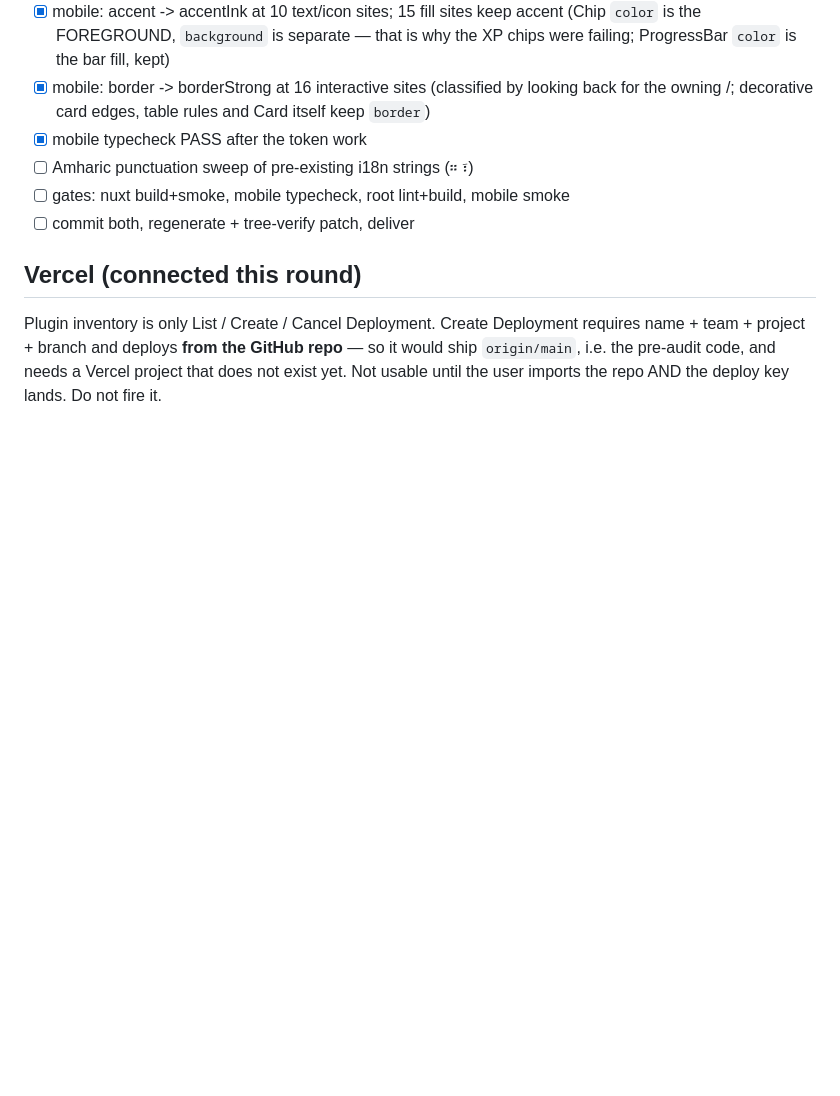
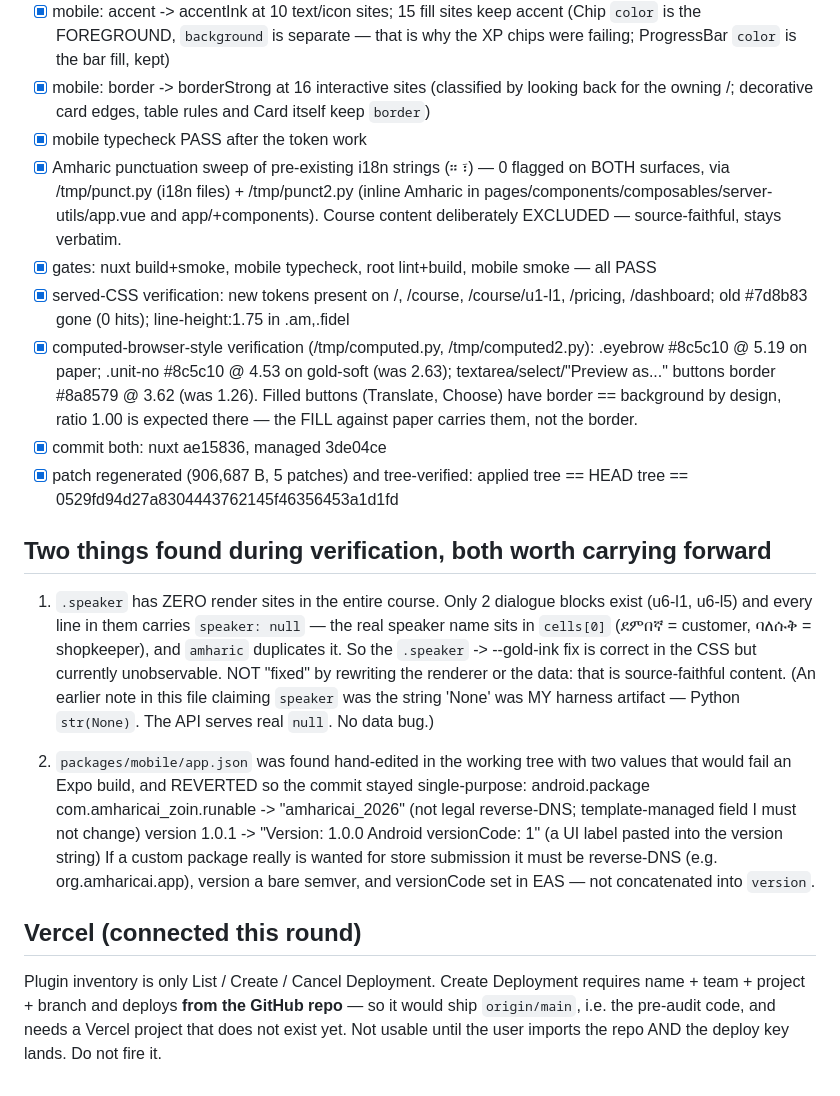
Before and after one commit to tesg2022/AmharicAI-4169, a Markdown page: task-contrast.md, the part around the change. GitHub-like rendering; blank space fills up the shorter version.

Commit message:
Update contrast-round scratchpad with verification results and two findings

```diff
--- a/task-contrast.md
+++ b/task-contrast.md
@@ -57,9 +57,41 @@ taller body and below-baseline marks, so it needs MORE leading. -> 1.75 (web),
       looking back for the owning <Pressable>/<TextInput>; decorative card
       edges, table rules and Card itself keep `border`)
 - [x] mobile typecheck PASS after the token work
-- [ ] Amharic punctuation sweep of pre-existing i18n strings (። ፣)
-- [ ] gates: nuxt build+smoke, mobile typecheck, root lint+build, mobile smoke
-- [ ] commit both, regenerate + tree-verify patch, deliver
+- [x] Amharic punctuation sweep of pre-existing i18n strings (። ፣) — 0 flagged on
+      BOTH surfaces, via /tmp/punct.py (i18n files) + /tmp/punct2.py (inline Amharic
+      in pages/components/composables/server-utils/app.vue and app/+components).
+      Course content deliberately EXCLUDED — source-faithful, stays verbatim.
+- [x] gates: nuxt build+smoke, mobile typecheck, root lint+build, mobile smoke — all PASS
+- [x] served-CSS verification: new tokens present on /, /course, /course/u1-l1,
+      /pricing, /dashboard; old #7d8b83 gone (0 hits); line-height:1.75 in .am,.fidel
+- [x] computed-browser-style verification (/tmp/computed.py, /tmp/computed2.py):
+      .eyebrow #8c5c10 @ 5.19 on paper; .unit-no #8c5c10 @ 4.53 on gold-soft (was 2.63);
+      textarea/select/"Preview as..." buttons border #8a8579 @ 3.62 (was 1.26).
+      Filled buttons (Translate, Choose) have border == background by design, ratio 1.00
+      is expected there — the FILL against paper carries them, not the border.
+- [x] commit both: nuxt ae15836, managed 3de04ce
+- [x] patch regenerated (906,687 B, 5 patches) and tree-verified:
+      applied tree == HEAD tree == 0529fd94d27a8304443762145f46356453a1d1fd
+
+## Two things found during verification, both worth carrying forward
+
+1. `.speaker` has ZERO render sites in the entire course. Only 2 dialogue blocks exist
+   (u6-l1, u6-l5) and every line in them carries `speaker: null` — the real speaker name
+   sits in `cells[0]` (ደምበኛ = customer, ባለሱቅ = shopkeeper), and `amharic` duplicates it.
+   So the `.speaker` -> --gold-ink fix is correct in the CSS but currently unobservable.
+   NOT "fixed" by rewriting the renderer or the data: that is source-faithful content.
+   (An earlier note in this file claiming `speaker` was the string 'None' was MY harness
+   artifact — Python `str(None)`. The API serves real `null`. No data bug.)
+
+2. `packages/mobile/app.json` was found hand-edited in the working tree with two values
+   that would fail an Expo build, and REVERTED so the commit stayed single-purpose:
+     android.package  com.amharicai_zoin.runable -> "amharicai_2026"  (not legal
+                      reverse-DNS; template-managed field I must not change)
+     version          1.0.1 -> "Version: 1.0.0 Android versionCode: 1"  (a UI label
+                      pasted into the version string)
+   If a custom package really is wanted for store submission it must be reverse-DNS
+   (e.g. org.amharicai.app), version a bare semver, and versionCode set in EAS — not
+   concatenated into `version`.
 
 ## Vercel (connected this round)
 Plugin inventory is only List / Create / Cancel Deployment. Create Deployment requires
```
